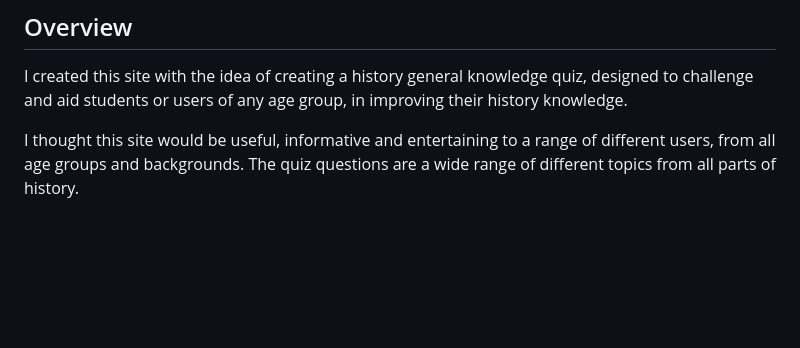
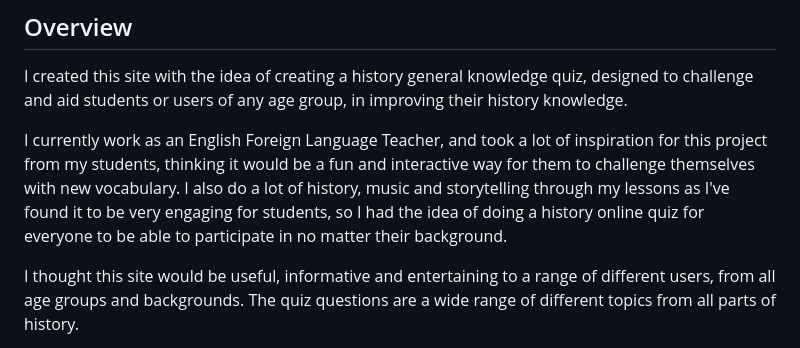
Before and after one commit to FernVR/quiz-game, a Markdown page: README.md, the part around the change. GitHub-like rendering; blank space fills up the shorter version.

Commit message:
readme content finalised

```diff
--- a/README.md
+++ b/README.md
@@ -4,6 +4,8 @@
 ## Overview
 
 I created this site with the idea of creating a history general knowledge quiz, designed to challenge and aid students or users of any age group, in improving their history knowledge.
+
+I currently work as an English Foreign Language Teacher, and took a lot of inspiration for this project from my students, thinking it would be a fun and interactive way for them to challenge themselves with new vocabulary. I also do a lot of history, music and storytelling through my lessons as I've found it to be very engaging for students, so I had the idea of doing a history online quiz for everyone to be able to participate in no matter their background.
 
 I thought this site would be useful, informative and entertaining to a range of different users, from all age groups and backgrounds. The quiz questions are a wide range of different topics from all parts of history.
 
```
